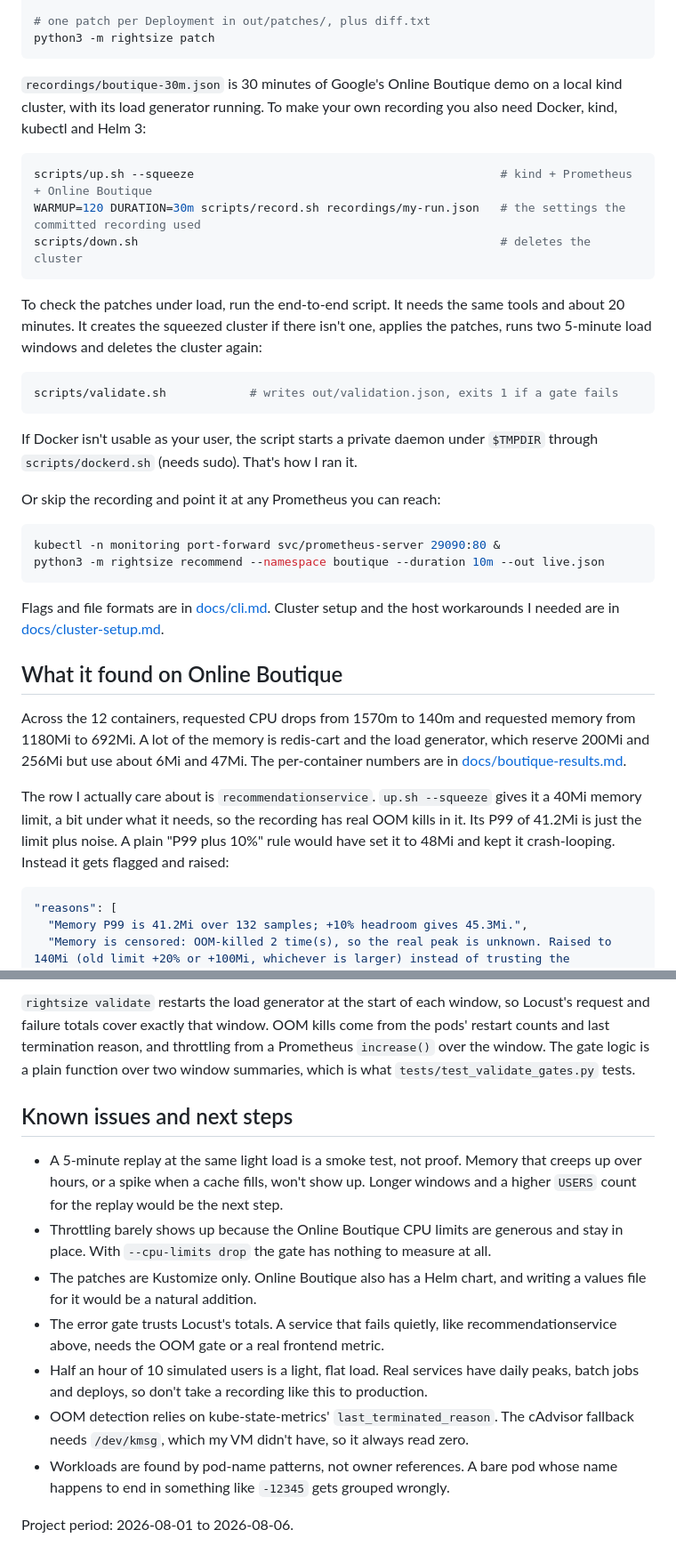
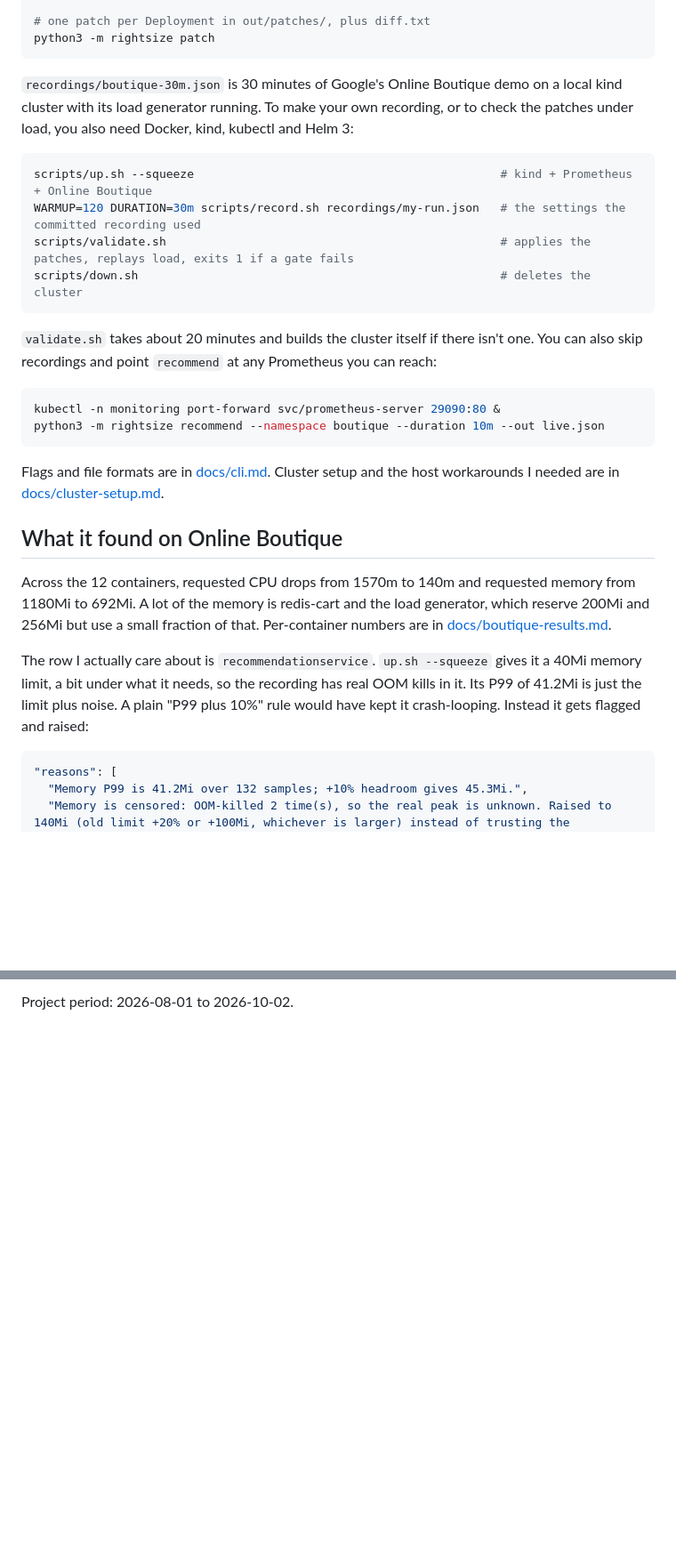
Before and after one commit to ci-jy/kube-rightsize, a Markdown page: README.md, 2 parts joined by grey strips. Shown at 89% size. Drawn GitHub-style; blank space fills up the shorter version.

````diff
--- a/README.md
+++ b/README.md
@@ -22,23 +20,16 @@ python3 -m rightsize recommend --from-recording recordings/boutique-30m.json --o
 python3 -m rightsize patch
 ```
 
-`recordings/boutique-30m.json` is 30 minutes of Google's Online Boutique demo on a local kind cluster, with its load generator running. To make your own recording you also need Docker, kind, kubectl and Helm 3:
+`recordings/boutique-30m.json` is 30 minutes of Google's Online Boutique demo on a local kind cluster with its load generator running. To make your own recording, or to check the patches under load, you also need Docker, kind, kubectl and Helm 3:
 
 ```sh
 scripts/up.sh --squeeze                                            # kind + Prometheus + Online Boutique
 WARMUP=120 DURATION=30m scripts/record.sh recordings/my-run.json   # the settings the committed recording used
+scripts/validate.sh                                                # applies the patches, replays load, exits 1 if a gate fails
 scripts/down.sh                                                    # deletes the cluster
 ```
 
-To check the patches under load, run the end-to-end script. It needs the same tools and about 20 minutes. It creates the squeezed cluster if there isn't one, applies the patches, runs two 5-minute load windows and deletes the cluster again:
-
-```sh
-scripts/validate.sh            # writes out/validation.json, exits 1 if a gate fails
-```
-
-If Docker isn't usable as your user, the script starts a private daemon under `$TMPDIR` through `scripts/dockerd.sh` (needs sudo). That's how I ran it.
-
-Or skip the recording and point it at any Prometheus you can reach:
+`validate.sh` takes about 20 minutes and builds the cluster itself if there isn't one. You can also skip recordings and point `recommend` at any Prometheus you can reach:
 
 ```sh
 kubectl -n monitoring port-forward svc/prometheus-server 29090:80 &
@@ -50,9 +41,9 @@ Cluster setup and the host workarounds I needed are in [docs/cluster-setup.md](d
 
 ## What it found on Online Boutique
 
-Across the 12 containers, requested CPU drops from 1570m to 140m and requested memory from 1180Mi to 692Mi. A lot of the memory is redis-cart and the load generator, which reserve 200Mi and 256Mi but use about 6Mi and 47Mi. The per-container numbers are in [docs/boutique-results.md](docs/boutique-results.md).
+Across the 12 containers, requested CPU drops from 1570m to 140m and requested memory from 1180Mi to 692Mi. A lot of the memory is redis-cart and the load generator, which reserve 200Mi and 256Mi but use a small fraction of that. Per-container numbers are in [docs/boutique-results.md](docs/boutique-results.md).
 
-The row I actually care about is `recommendationservice`. `up.sh --squeeze` gives it a 40Mi memory limit, a bit under what it needs, so the recording has real OOM kills in it. Its P99 of 41.2Mi is just the limit plus noise. A plain "P99 plus 10%" rule would have set it to 48Mi and kept it crash-looping. Instead it gets flagged and raised:
+The row I actually care about is `recommendationservice`. `up.sh --squeeze` gives it a 40Mi memory limit, a bit under what it needs, so the recording has real OOM kills in it. Its P99 of 41.2Mi is just the limit plus noise. A plain "P99 plus 10%" rule would have kept it crash-looping. Instead it gets flagged and raised:
 
 ```json
 "reasons": [
@@ -111,14 +73,2 @@ Each recommendation also gets a confidence level. A clean 30-minute recording to
 
-`rightsize validate` restarts the load generator at the start of each window, so Locust's request and failure totals cover exactly that window. OOM kills come from the pods' restart counts and last termination reason, and throttling from a Prometheus `increase()` over the window. The gate logic is a plain function over two window summaries, which is what `tests/test_validate_gates.py` tests.
-
-## Known issues and next steps
-
-- A 5-minute replay at the same light load is a smoke test, not proof. Memory that creeps up over hours, or a spike when a cache fills, won't show up. Longer windows and a higher `USERS` count for the replay would be the next step.
-- Throttling barely shows up because the Online Boutique CPU limits are generous and stay in place. With `--cpu-limits drop` the gate has nothing to measure at all.
-- The patches are Kustomize only. Online Boutique also has a Helm chart, and writing a values file for it would be a natural addition.
-- The error gate trusts Locust's totals. A service that fails quietly, like recommendationservice above, needs the OOM gate or a real frontend metric.
-- Half an hour of 10 simulated users is a light, flat load. Real services have daily peaks, batch jobs and deploys, so don't take a recording like this to production.
-- OOM detection relies on kube-state-metrics' `last_terminated_reason`. The cAdvisor fallback needs `/dev/kmsg`, which my VM didn't have, so it always read zero.
-- Workloads are found by pod-name patterns, not owner references. A bare pod whose name happens to end in something like `-12345` gets grouped wrongly.
-
-Project period: 2026-08-01 to 2026-08-06.
+Project period: 2026-08-01 to 2026-10-02.
````
Also changed, not shown: other parts of README.md (+10 -41 lines), docs/validation.md (added, +60 -0 lines).
